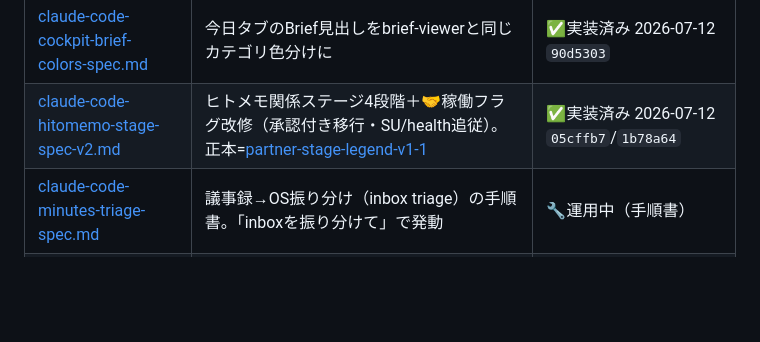
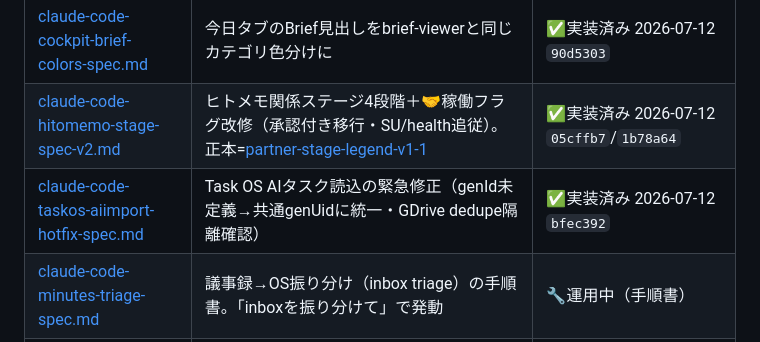
Before and after one commit to takeshima-jpg/my-apps, a Markdown page: docs/README.md, the part around the change. Rendered like a GitHub page; blank space fills up the shorter version.

Commit message:
docs: taskos-aiimport-hotfix-specをspecs/へ・実装済みに（bfec392）
Co-Authored-By: Claude Fable 5 <noreply@anthropic.com>

```diff
--- a/docs/README.md
+++ b/docs/README.md
@@ -23,6 +23,7 @@ my-apps（竹嶋OS）の設計・手順・プロンプトの置き場。
 | [claude-code-launcher-display-tweak-spec.md](specs/claude-code-launcher-display-tweak-spec.md) | ランチャーOS表示調整（名称統一・アイコンをTask OSと差別化・文字サイズ拡大） | ✅実装済み 2026-07-12 `9d14778` |
 | [claude-code-cockpit-brief-colors-spec.md](specs/claude-code-cockpit-brief-colors-spec.md) | 今日タブのBrief見出しをbrief-viewerと同じカテゴリ色分けに | ✅実装済み 2026-07-12 `90d5303` |
 | [claude-code-hitomemo-stage-spec-v2.md](specs/claude-code-hitomemo-stage-spec-v2.md) | ヒトメモ関係ステージ4段階＋🤝稼働フラグ改修（承認付き移行・SU/health追従）。正本=[partner-stage-legend-v1-1](partner-stage-legend-v1-1.md) | ✅実装済み 2026-07-12 `05cffb7`/`1b78a64` |
+| [claude-code-taskos-aiimport-hotfix-spec.md](specs/claude-code-taskos-aiimport-hotfix-spec.md) | Task OS AIタスク読込の緊急修正（genId未定義→共通genUidに統一・GDrive dedupe隔離確認） | ✅実装済み 2026-07-12 `bfec392` |
 | [claude-code-minutes-triage-spec.md](specs/claude-code-minutes-triage-spec.md) | 議事録→OS振り分け（inbox triage）の手順書。「inboxを振り分けて」で発動 | 🔧運用中（手順書） |
 | [claude-code-sheets-integration-spec.md](specs/claude-code-sheets-integration-spec.md) | スプレッドシート連携（Project OS直接取り込み＋シート更新ツール）の設計・手順 | 🔧運用中（手順書） |
 
```
Also changed, not shown: docs/specs/claude-code-taskos-aiimport-hotfix-spec.md (added, +53 -0 lines).
